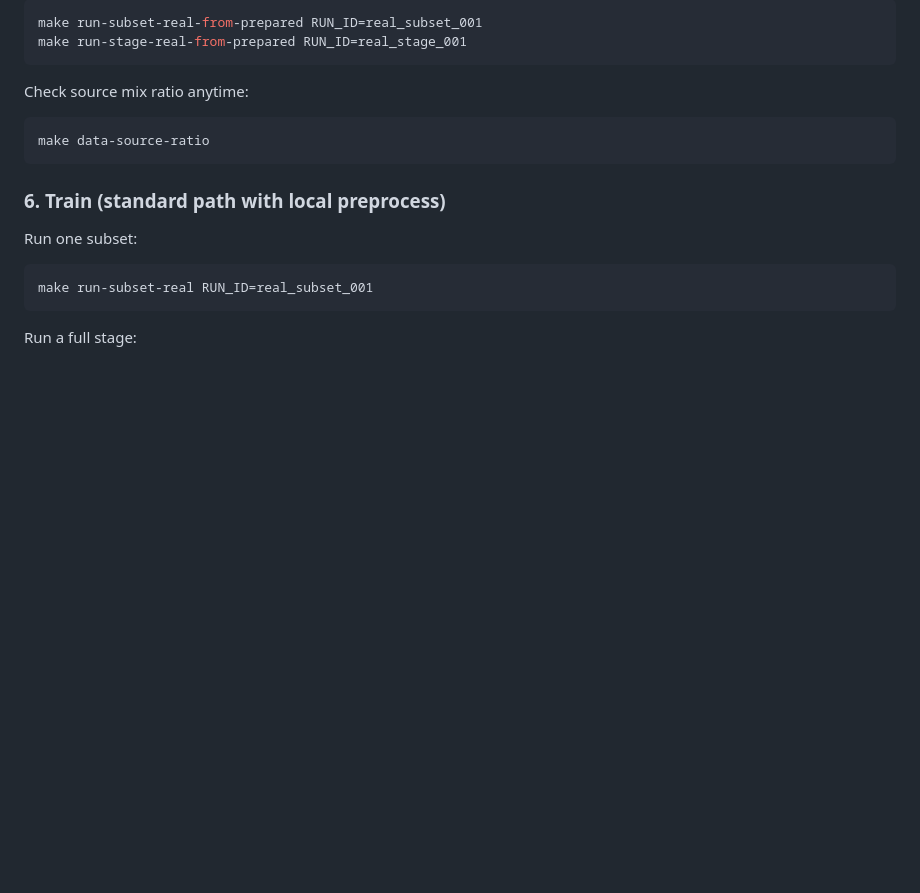
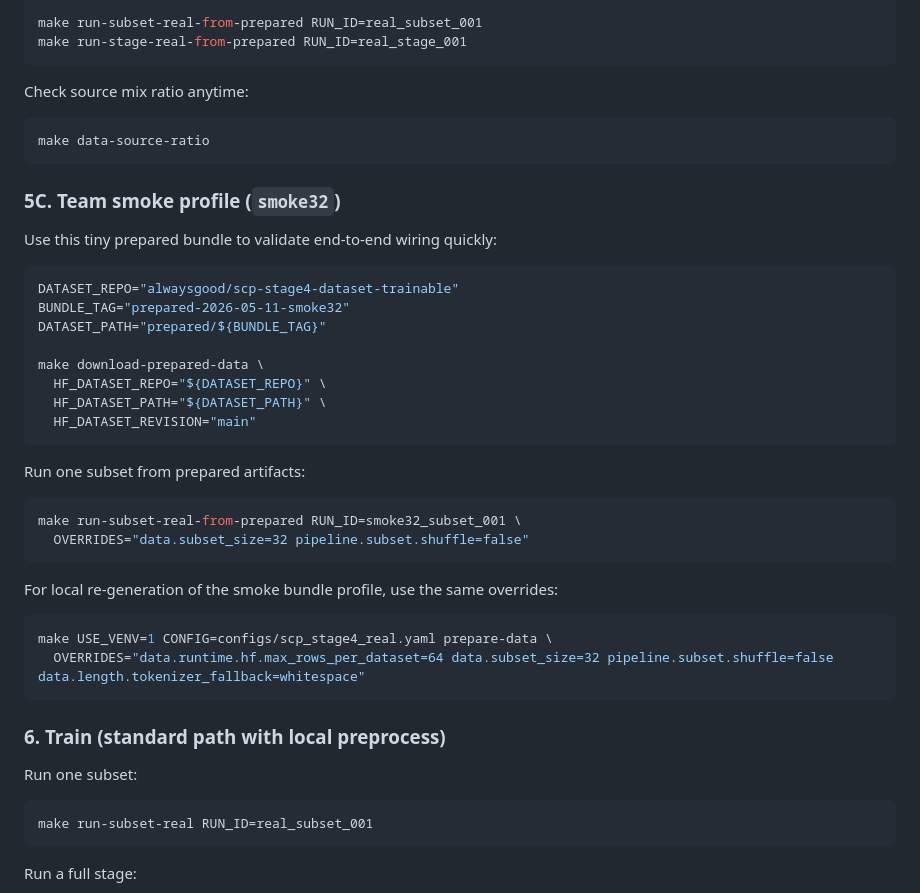
Before and after one commit to contiloop/scp_stage4_sft, a Markdown page: README.md, the part around the change. Drawn GitHub-style; blank space fills up the shorter version.

Commit message:
Document smoke32 prepared bundle workflow

````diff
--- a/README.md
+++ b/README.md
@@ -139,6 +139,35 @@ Check source mix ratio anytime:
 make data-source-ratio
 ```
 
+### 5C. Team smoke profile (`smoke32`)
+
+Use this tiny prepared bundle to validate end-to-end wiring quickly:
+
+```sh
+DATASET_REPO="alwaysgood/scp-stage4-dataset-trainable"
+BUNDLE_TAG="prepared-2026-05-11-smoke32"
+DATASET_PATH="prepared/${BUNDLE_TAG}"
+
+make download-prepared-data \
+  HF_DATASET_REPO="${DATASET_REPO}" \
+  HF_DATASET_PATH="${DATASET_PATH}" \
+  HF_DATASET_REVISION="main"
+```
+
+Run one subset from prepared artifacts:
+
+```sh
+make run-subset-real-from-prepared RUN_ID=smoke32_subset_001 \
+  OVERRIDES="data.subset_size=32 pipeline.subset.shuffle=false"
+```
+
+For local re-generation of the smoke bundle profile, use the same overrides:
+
+```sh
+make USE_VENV=1 CONFIG=configs/scp_stage4_real.yaml prepare-data \
+  OVERRIDES="data.runtime.hf.max_rows_per_dataset=64 data.subset_size=32 pipeline.subset.shuffle=false data.length.tokenizer_fallback=whitespace"
+```
+
 ### 6. Train (standard path with local preprocess)
 
 Run one subset:
````
